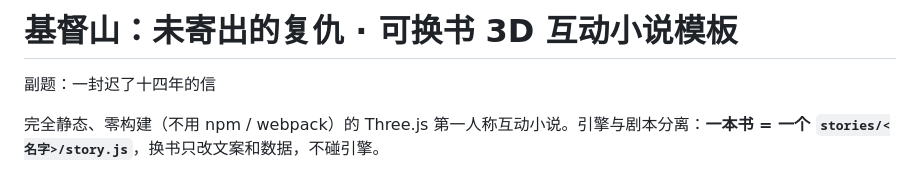
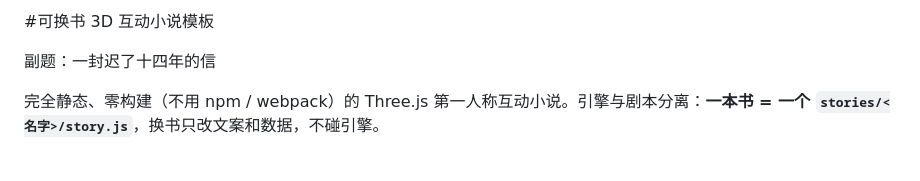
Before and after one commit to huaxialucaicaizi/monte-cristo-unsent, a Markdown page: README.md, the part around the change. GitHub-like rendering.

```diff
--- a/README.md
+++ b/README.md
@@ -1,4 +1,4 @@
-# 基督山：未寄出的复仇 · 可换书 3D 互动小说模板
+#可换书 3D 互动小说模板
 
 副题：一封迟了十四年的信
 
```
